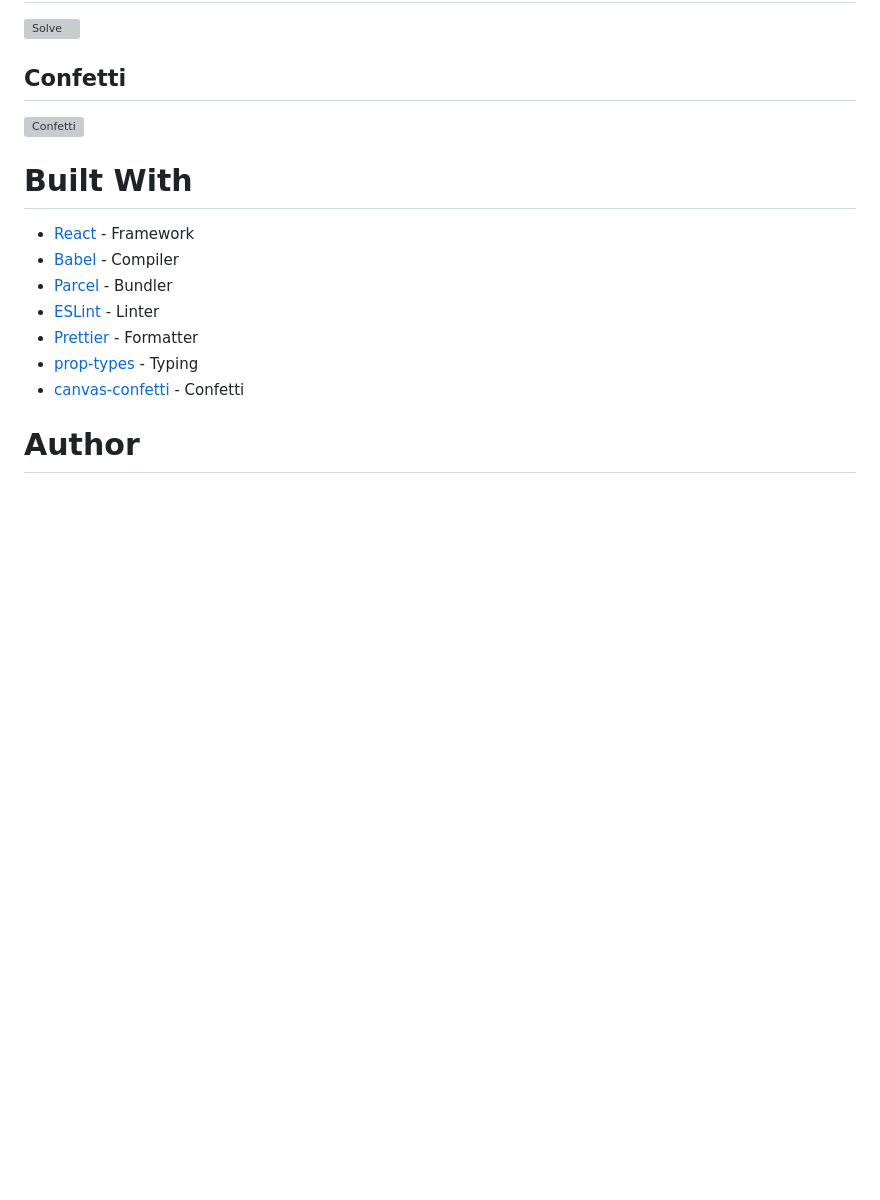
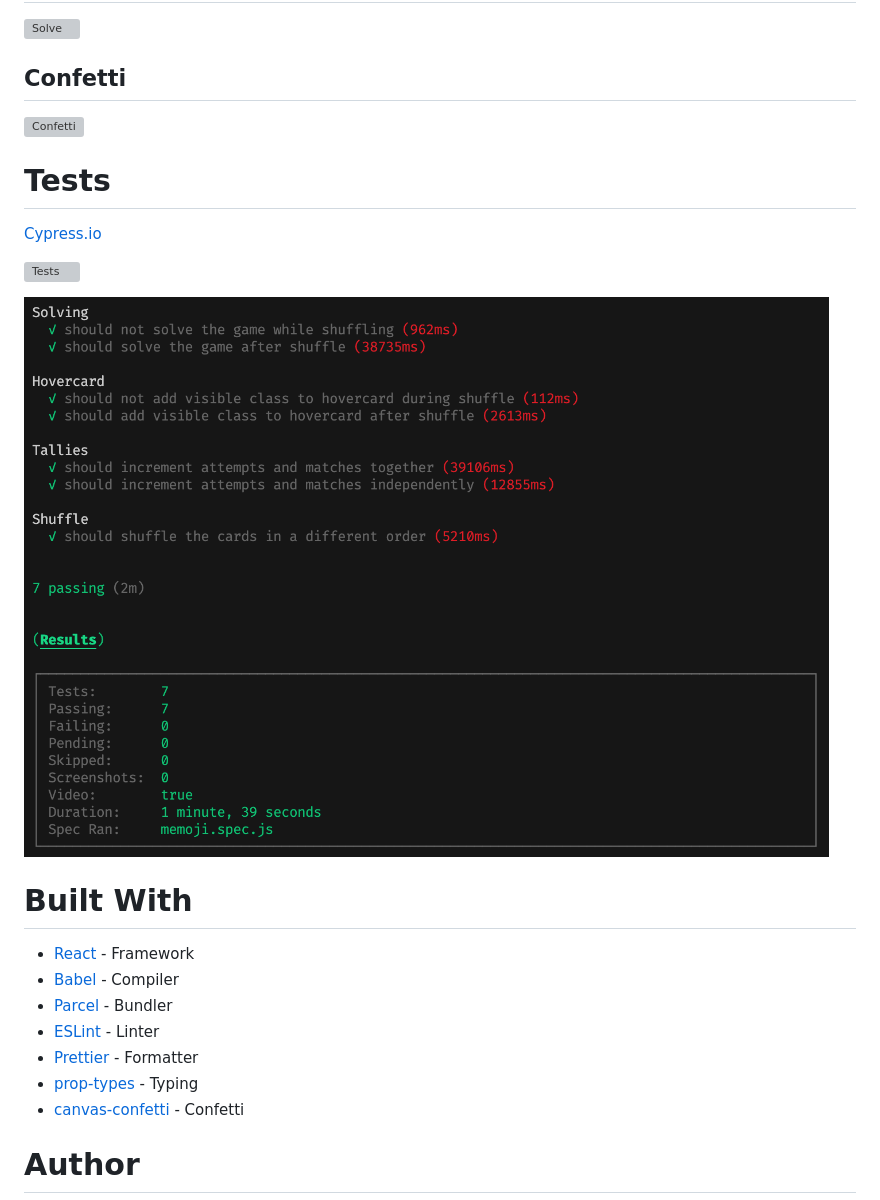
Before and after one commit to WarrenMfg/memoji, a Markdown page: README.md, the part around the change. GitHub-like rendering; pictures changed too: gifs/tests.png (added); blank space fills up the shorter version; grey boxes are pictures that could not be loaded.

Commit message:
finalizes tests

```diff
--- a/README.md
+++ b/README.md
@@ -28,6 +28,14 @@ A memory game with emojis
 
 ![Confetti](./gifs/confetti.gif)
 
+# Tests
+
+[Cypress.io](https://www.cypress.io/)
+
+![Tests](./gifs/tests.gif)
+
+![Tests](./gifs/tests.png)
+
 # Built With
 
 - [React](https://reactjs.org/) - Framework
```
Also changed, not shown: 7 other files.
